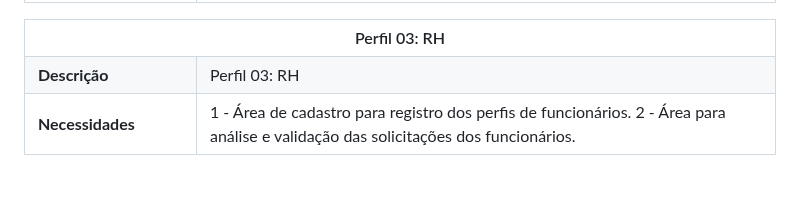
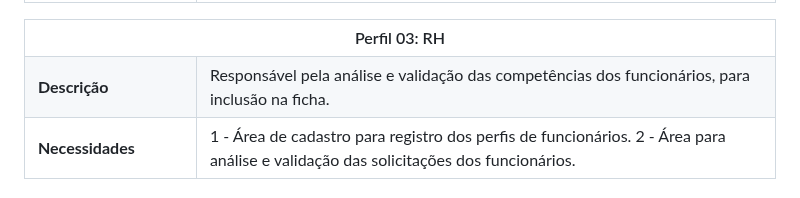
Before and after one commit to ICEI-PUC-Minas-PMV-ADS/pmv-ads-2024-1-e1-proj-web-t13-game-of-work, a Markdown page: documentos/02-Especificação do Projeto.md, the part around the change. Drawn GitHub-style.

```diff
--- a/documentos/02-Especificação do Projeto.md
+++ b/documentos/02-Especificação do Projeto.md
@@ -41,7 +41,7 @@
 </tr>
 <tr>
 <td width="150px"><b>Descrição</b></td>
-<td width="600px">Perfil 03: RH</td>
+<td width="600px">Responsável pela análise e validação das competências dos funcionários, para inclusão na ficha.</td>
 </tr>
 <tr>
 <td><b>Necessidades</b></td>
```
